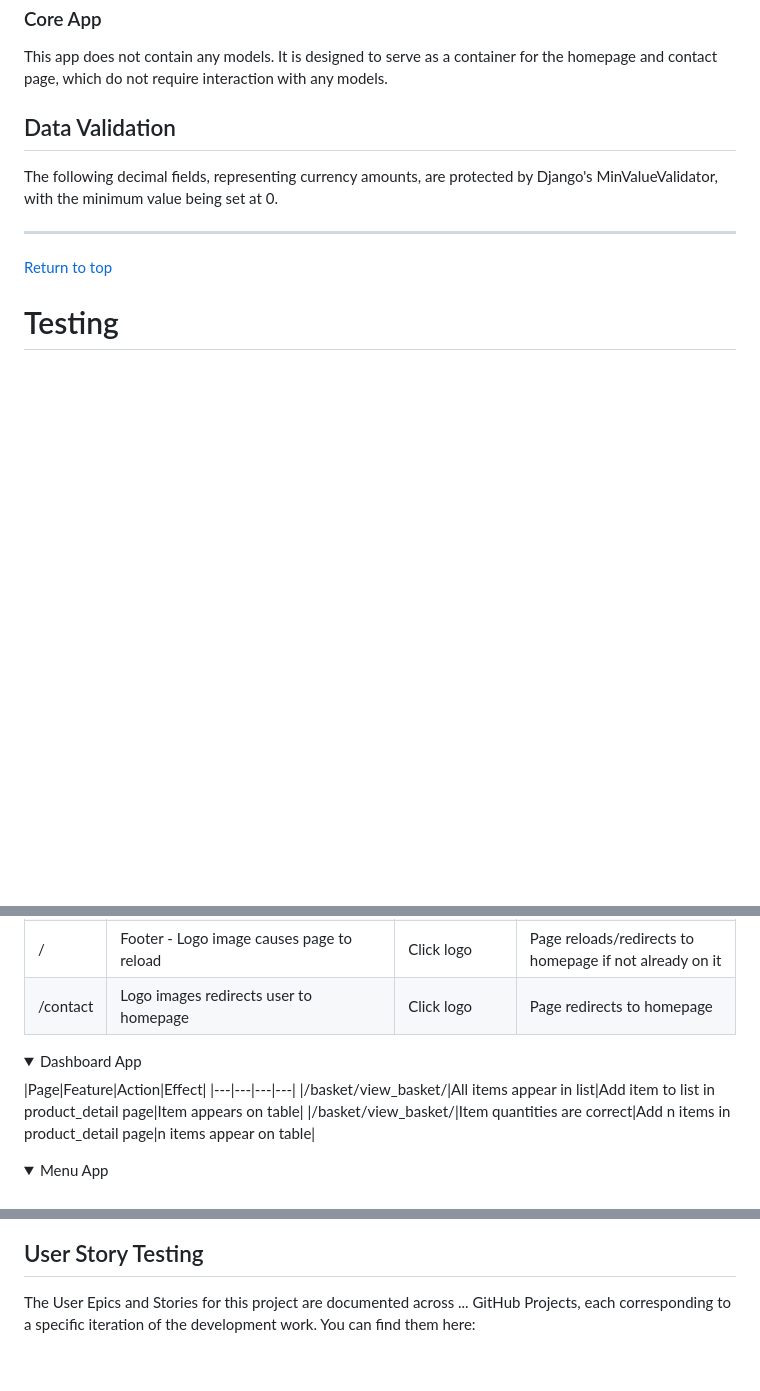
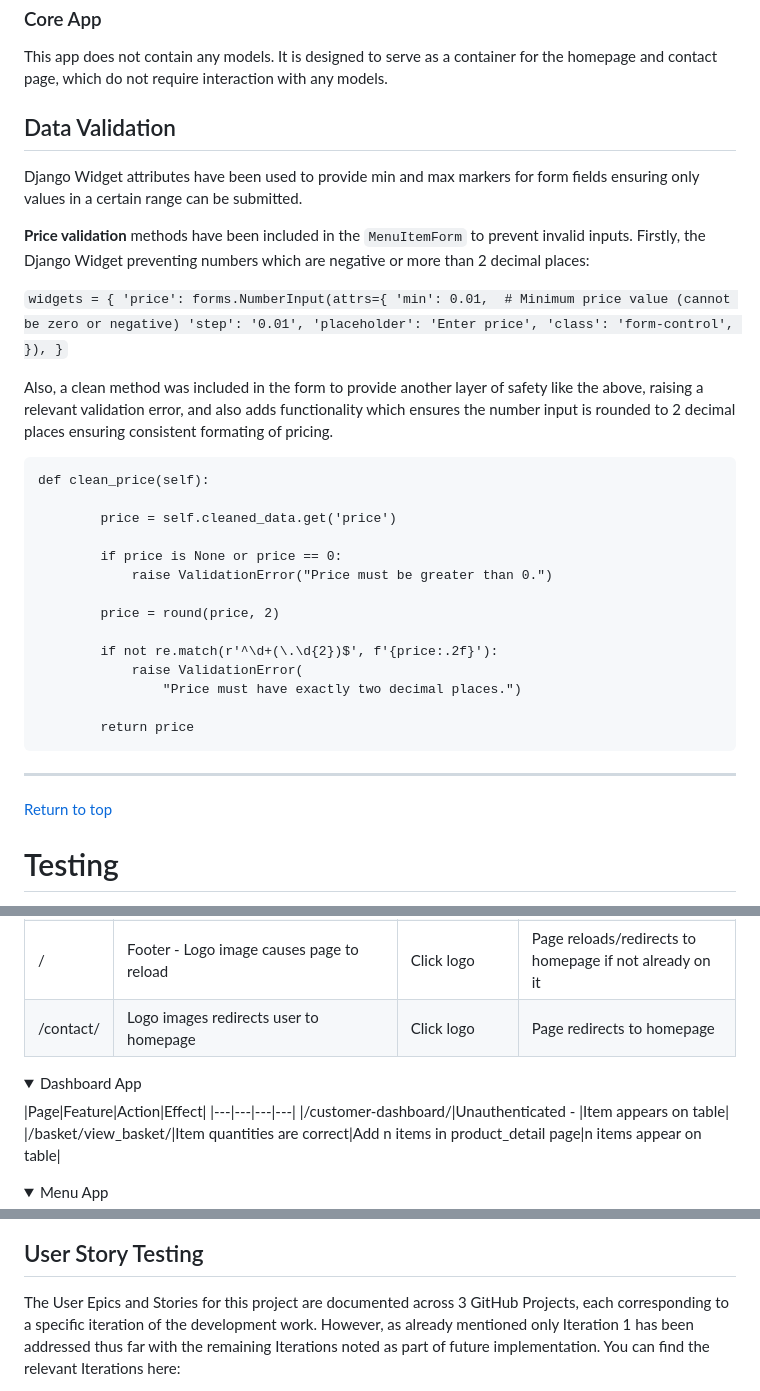
Before and after one commit to MFS4711/Restaurant-Web-App, a Markdown page: README.md, 3 parts joined by grey strips. Drawn GitHub-style; folded sections open; blank space fills up the shorter version.

Commit message:
ReadME - Add Data Validation section and code block - refine user story testing section and bug fixs and remaining bug

````diff
--- a/README.md
+++ b/README.md
@@ -1082,11 +1082,38 @@ This app does not include any models. Its primary function is to retrieve and di
 This app does not contain any models. It is designed to serve as a container for the homepage and contact page, which do not require interaction with any models.
 
 ## Data Validation
-<!-- List places where validators were used in model - i.e.price -->
-<!-- If someone tries a negative number, error will occur and some action will happen - describe  -->
-The following decimal fields, representing currency amounts, are protected by Django's MinValueValidator, with the minimum value being set at 0.
 
-<!-- Also add any JS checks on form fields etc. to ensure desired action/errors are caught -->
+Django Widget attributes have been used to provide min and max markers for form fields ensuring only values in a certain range can be submitted.
+
+**Price validation** methods have been included in the `MenuItemForm` to prevent invalid inputs. Firstly, the Django Widget preventing numbers which are negative or more than 2 decimal places:
+
+` widgets = {
+        'price': forms.NumberInput(attrs={
+            'min': 0.01,  # Minimum price value (cannot be zero or negative)
+            'step': '0.01',
+            'placeholder': 'Enter price',
+            'class': 'form-control',
+        }),
+    } `
+
+Also, a clean method was included in the form to provide another layer of safety like the above, raising a relevant validation error, and also adds functionality which ensures the number input is rounded to 2 decimal places ensuring consistent formating of pricing.
+
+```
+def clean_price(self):
+
+        price = self.cleaned_data.get('price')
+
+        if price is None or price == 0:
+            raise ValidationError("Price must be greater than 0.")
+
+        price = round(price, 2)
+
+        if not re.match(r'^\d+(\.\d{2})$', f'{price:.2f}'):
+            raise ValidationError(
+                "Price must have exactly two decimal places.")
+
+        return price
+```
 
 ---
 
@@ -1127,7 +1152,7 @@ The manual testing of features is organised by app below. Testing was carried ou
 |/|Navbar - Sign Up link leads to /signup/|Click link|User redirected to Sign Up page|
 |/|Navbar - Authenticated users (all) - Logout link leads to / |Click link|User redirected to Home page|
 |/|Footer - Logo image causes page to reload|Click logo|Page reloads/redirects to homepage if not already on it|
-|/contact|Logo images redirects user to homepage|Click logo|Page redirects to homepage|
+|/contact/|Logo images redirects user to homepage|Click logo|Page redirects to homepage|
 
 
 </details>
@@ -1137,7 +1162,7 @@ The manual testing of features is organised by app below. Testing was carried ou
 <!-- Example of how to layout table below -->
 |Page|Feature|Action|Effect|
 |---|---|---|---|
-|/basket/view_basket/|All items appear in list|Add item to list in product_detail page|Item appears on table|
+|/customer-dashboard/|Unauthenticated - |Item appears on table|
 |/basket/view_basket/|Item quantities are correct|Add n items in product_detail page|n items appear on table|
 </details>
 
@@ -1310,5 +1335,5 @@ The single CSS file was validated using the [W3C Validation Service](https://jig
 </details>
 
 ## User Story Testing
-The User Epics and Stories for this project are documented across ... GitHub Projects, each corresponding to a specific iteration of the development work. You can find them here:
+The User Epics and Stories for this project are documented across 3 GitHub Projects, each corresponding to a specific iteration of the development work. However, as already mentioned only Iteration 1 has been addressed thus far with the remaining Iterations noted as part of future implementation. You can find the relevant Iterations here:
 
````
Also changed, not shown: other parts of README.md (+12 -22 lines).
